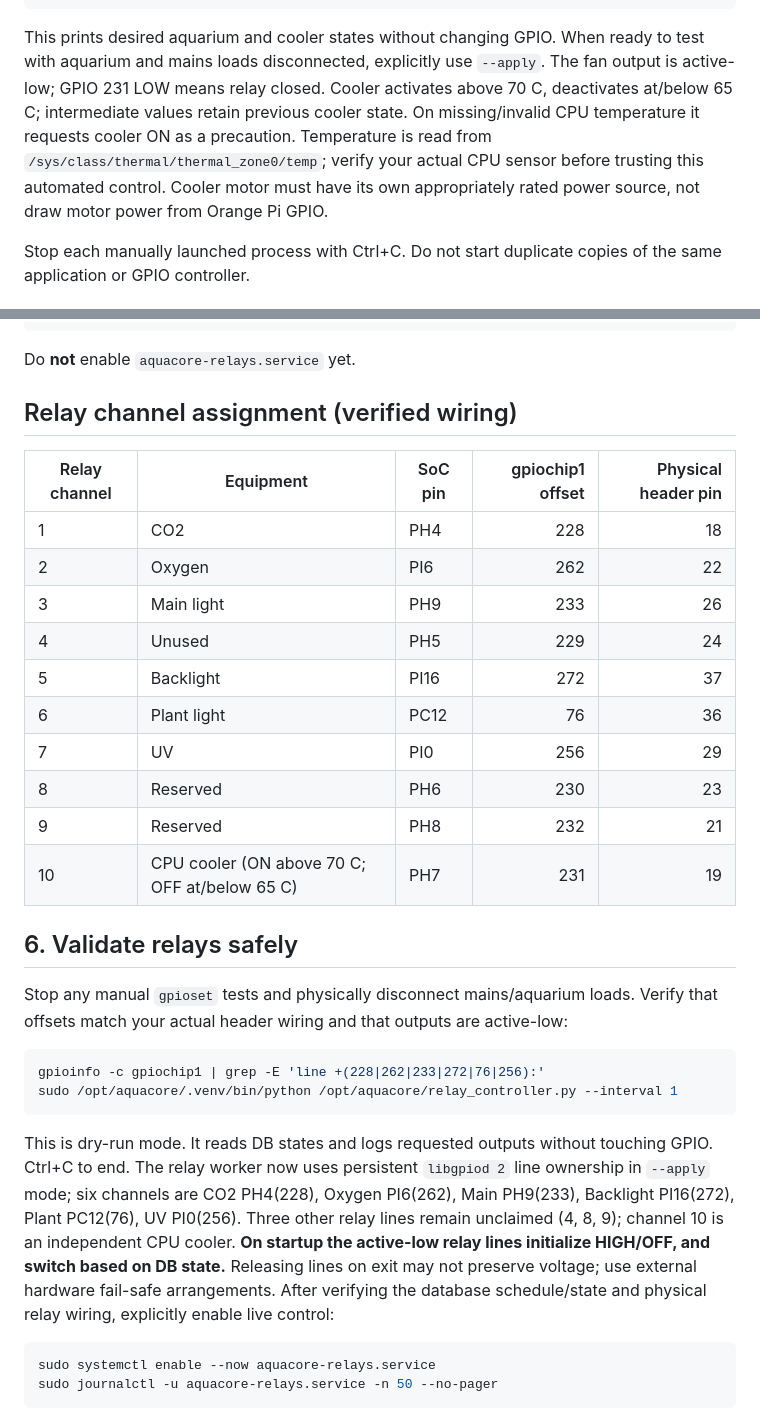
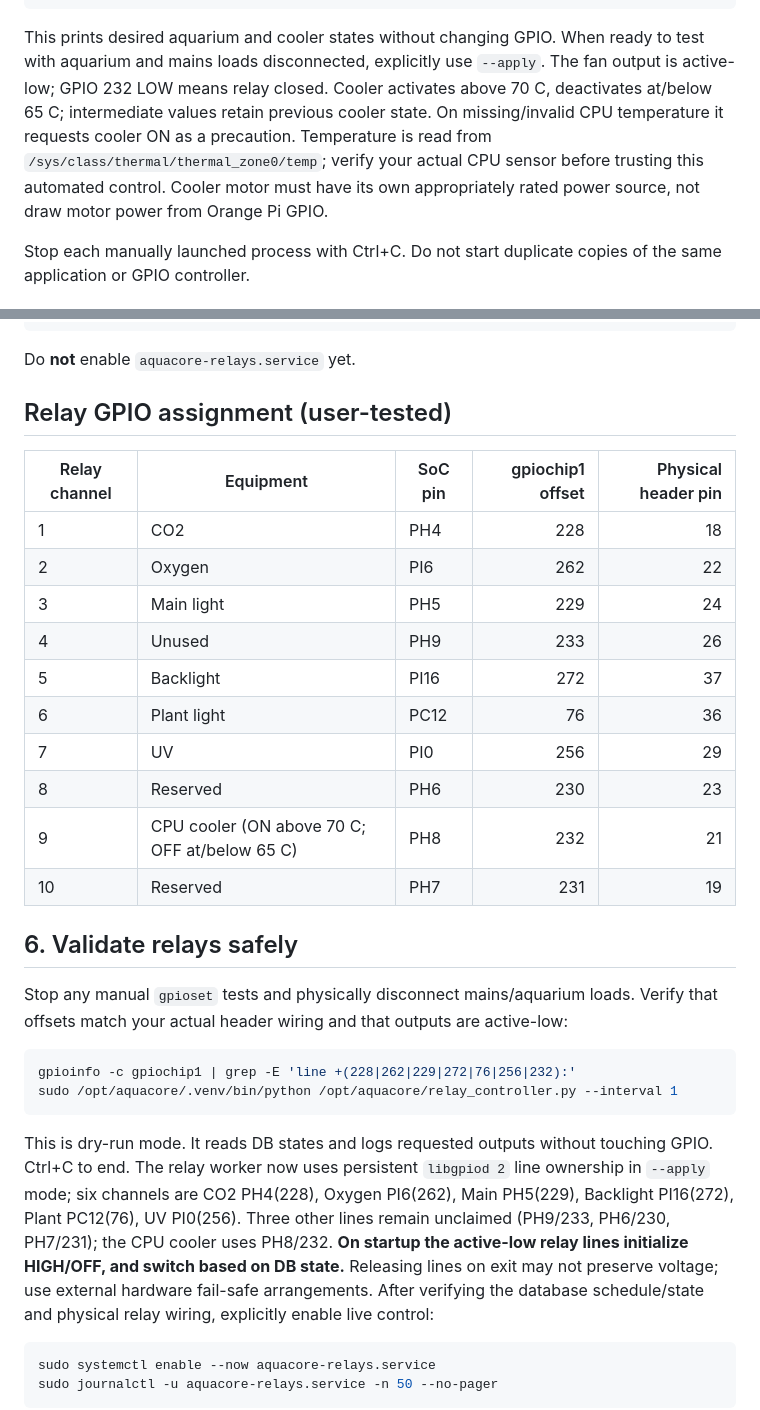
Before and after one commit to tomahawksmail/AquaCore_2.0, a Markdown page: deploy/NATIVE_ARMBIAN.md, 2 parts joined by grey strips. Drawn GitHub-style.

Commit message:
Sync native Armbian manual with tested Main Light 229 and cooler 232 GPIOs

````diff
--- a/deploy/NATIVE_ARMBIAN.md
+++ b/deploy/NATIVE_ARMBIAN.md
@@ -116,7 +116,7 @@ sudo bash -c '
   exec .venv/bin/python relay_controller.py
 '
 ```
-This prints desired aquarium and cooler states without changing GPIO. When ready to test with aquarium and mains loads disconnected, explicitly use `--apply`. The fan output is active-low; GPIO 231 LOW means relay closed. Cooler activates above 70 C, deactivates at/below 65 C; intermediate values retain previous cooler state. On missing/invalid CPU temperature it requests cooler ON as a precaution. Temperature is read from `/sys/class/thermal/thermal_zone0/temp`; verify your actual CPU sensor before trusting this automated control. Cooler motor must have its own appropriately rated power source, not draw motor power from Orange Pi GPIO.
+This prints desired aquarium and cooler states without changing GPIO. When ready to test with aquarium and mains loads disconnected, explicitly use `--apply`. The fan output is active-low; GPIO 232 LOW means relay closed. Cooler activates above 70 C, deactivates at/below 65 C; intermediate values retain previous cooler state. On missing/invalid CPU temperature it requests cooler ON as a precaution. Temperature is read from `/sys/class/thermal/thermal_zone0/temp`; verify your actual CPU sensor before trusting this automated control. Cooler motor must have its own appropriately rated power source, not draw motor power from Orange Pi GPIO.
 
 Stop each manually launched process with Ctrl+C. Do not start duplicate copies of the same application or GPIO controller.
 
@@ -133,28 +133,28 @@ curl -I http://127.0.0.1:5001/login
 ```
 Do **not** enable `aquacore-relays.service` yet.
 
-## Relay channel assignment (verified wiring)
+## Relay GPIO assignment (user-tested)
 
 | Relay channel | Equipment | SoC pin | gpiochip1 offset | Physical header pin |
 | --- | --- | --- | ---: | ---: |
 | 1 | CO2 | PH4 | 228 | 18 |
 | 2 | Oxygen | PI6 | 262 | 22 |
-| 3 | Main light | PH9 | 233 | 26 |
-| 4 | Unused | PH5 | 229 | 24 |
+| 3 | Main light | PH5 | 229 | 24 |
+| 4 | Unused | PH9 | 233 | 26 |
 | 5 | Backlight | PI16 | 272 | 37 |
 | 6 | Plant light | PC12 | 76 | 36 |
 | 7 | UV | PI0 | 256 | 29 |
 | 8 | Reserved | PH6 | 230 | 23 |
-| 9 | Reserved | PH8 | 232 | 21 |
-| 10 | CPU cooler (ON above 70 C; OFF at/below 65 C) | PH7 | 231 | 19 |
+| 9 | CPU cooler (ON above 70 C; OFF at/below 65 C) | PH8 | 232 | 21 |
+| 10 | Reserved | PH7 | 231 | 19 |
 
 ## 6. Validate relays safely
 Stop any manual `gpioset` tests and physically disconnect mains/aquarium loads. Verify that offsets match your actual header wiring and that outputs are active-low:
 ```bash
-gpioinfo -c gpiochip1 | grep -E 'line +(228|262|233|272|76|256):'
+gpioinfo -c gpiochip1 | grep -E 'line +(228|262|229|272|76|256|232):'
 sudo /opt/aquacore/.venv/bin/python /opt/aquacore/relay_controller.py --interval 1
 ```
-This is dry-run mode. It reads DB states and logs requested outputs without touching GPIO. Ctrl+C to end. The relay worker now uses persistent `libgpiod 2` line ownership in `--apply` mode; six channels are CO2 PH4(228), Oxygen PI6(262), Main PH9(233), Backlight PI16(272), Plant PC12(76), UV PI0(256). Three other relay lines remain unclaimed (4, 8, 9); channel 10 is an independent CPU cooler. **On startup the active-low relay lines initialize HIGH/OFF, and switch based on DB state.** Releasing lines on exit may not preserve voltage; use external hardware fail-safe arrangements.
+This is dry-run mode. It reads DB states and logs requested outputs without touching GPIO. Ctrl+C to end. The relay worker now uses persistent `libgpiod 2` line ownership in `--apply` mode; six channels are CO2 PH4(228), Oxygen PI6(262), Main PH5(229), Backlight PI16(272), Plant PC12(76), UV PI0(256). Three other lines remain unclaimed (PH9/233, PH6/230, PH7/231); the CPU cooler uses PH8/232. **On startup the active-low relay lines initialize HIGH/OFF, and switch based on DB state.** Releasing lines on exit may not preserve voltage; use external hardware fail-safe arrangements.
 After verifying the database schedule/state and physical relay wiring, explicitly enable live control:
 ```bash
 sudo systemctl enable --now aquacore-relays.service
````
